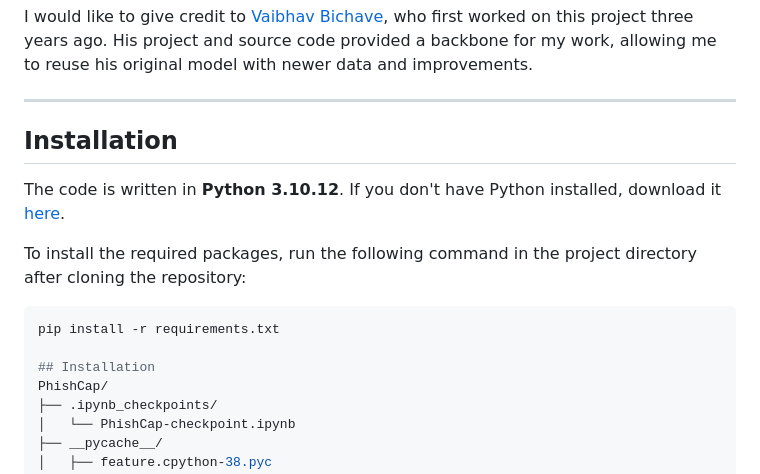
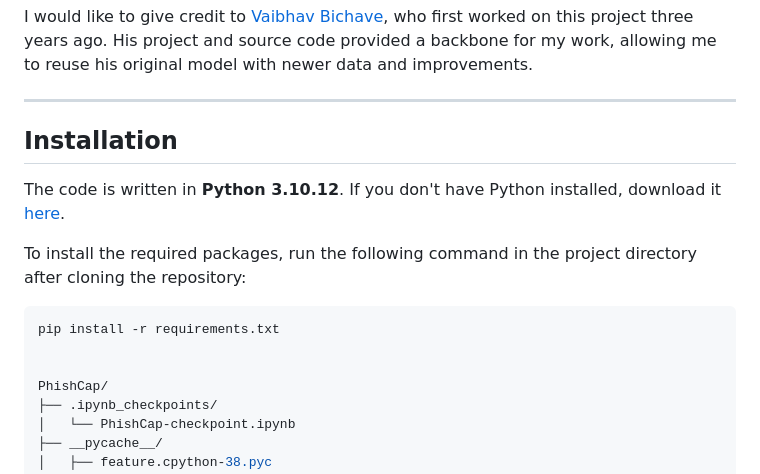
Before and after one commit to Jalaj2508/PhishCap, a Markdown page: README.md, the part around the change printed below. Rendered like a GitHub page.

````diff
--- a/README.md
+++ b/README.md
@@ -26,6 +26,7 @@ I would like to give credit to [Vaibhav Bichave](https://github.com/vaibhavbicha
 
 ---
 
+
 ## Installation
 
 The code is written in **Python 3.10.12**. If you don't have Python installed, download it [here](https://www.python.org/downloads/).
@@ -35,7 +36,7 @@ To install the required packages, run the following command in the project direc
 ```bash
 pip install -r requirements.txt
 
-## Installation
+
 PhishCap/
 ├── .ipynb_checkpoints/
 │   └── PhishCap-checkpoint.ipynb
````
Also changed, not shown: other parts of README.md (+5 -2 lines).
